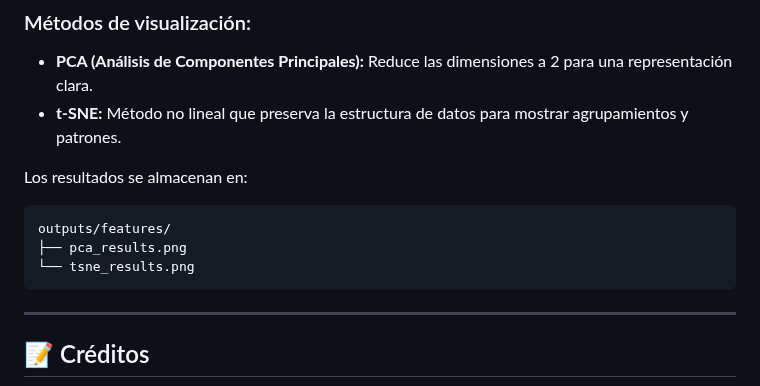
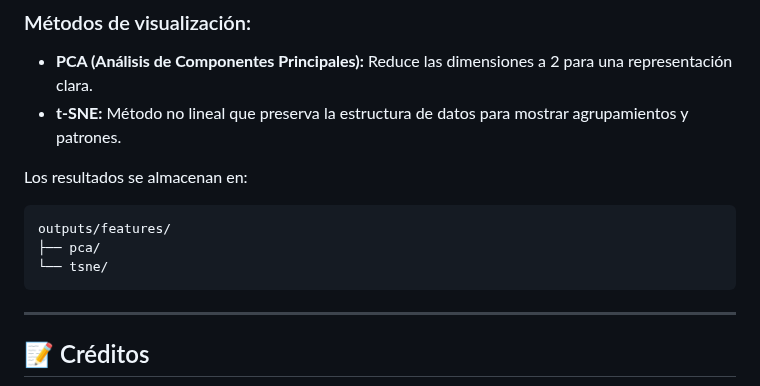
Before and after one commit to marcallop7/PID, a Markdown page: README.md, the part around the change. GitHub-like rendering.

````diff
--- a/README.md
+++ b/README.md
@@ -318,8 +318,8 @@ Los resultados se almacenan en:
 
 ```
 outputs/features/
-├── pca_results.png
-└── tsne_results.png
+├── pca/
+└── tsne/
 ```
 
 ---
````
